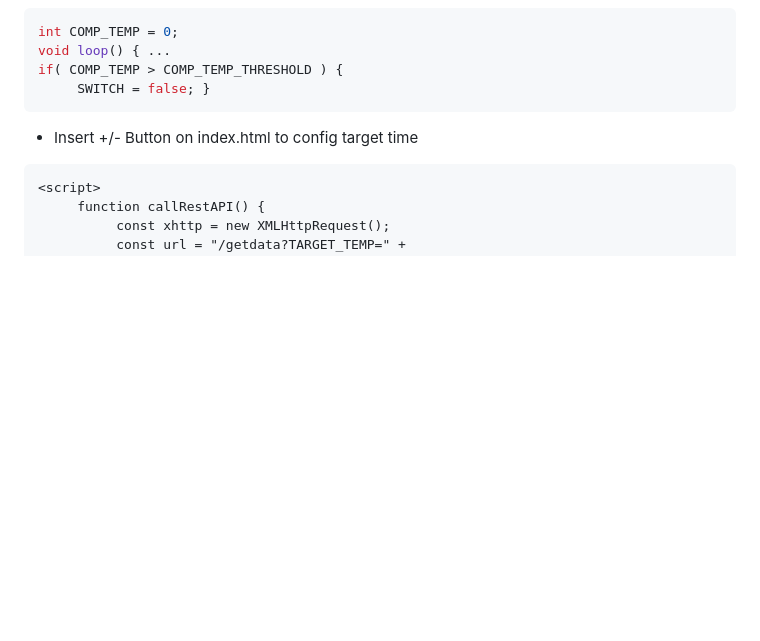
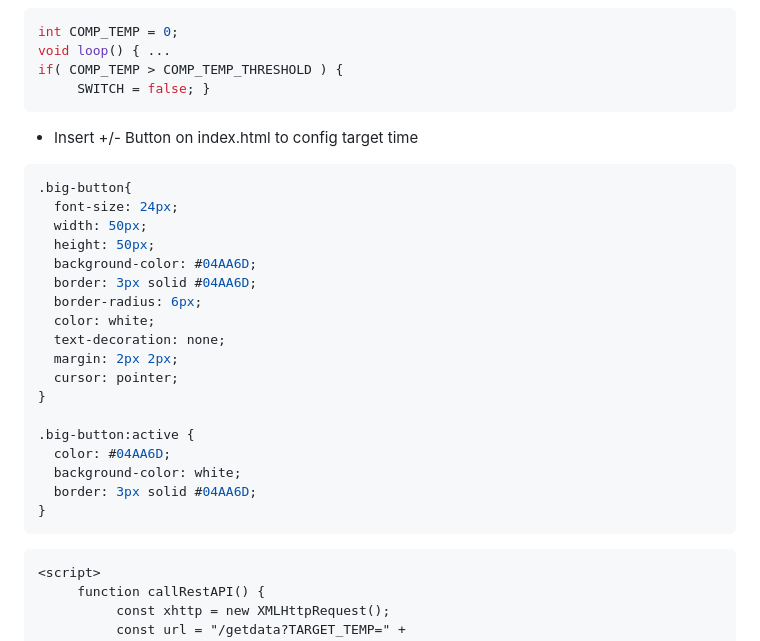
Before and after one commit to msandholz/Fermentation-Control-System, a Markdown page: README.md, the part around the change. GitHub-like rendering; blank space fills up the shorter version.

````diff
--- a/README.md
+++ b/README.md
@@ -21,6 +21,27 @@ if( COMP_TEMP > COMP_TEMP_THRESHOLD ) {
      SWITCH = false; }
 ```
 - Insert +/- Button on index.html to config target time
+```CSS
+.big-button{
+  font-size: 24px;
+  width: 50px;
+  height: 50px;
+  background-color: #04AA6D;
+  border: 3px solid #04AA6D;
+  border-radius: 6px;
+  color: white;
+  text-decoration: none;
+  margin: 2px 2px;
+  cursor: pointer;
+}
+
+.big-button:active {
+  color: #04AA6D;
+  background-color: white;
+  border: 3px solid #04AA6D;
+}
+```
+
 ```html
 <script>
      function callRestAPI() {
````
